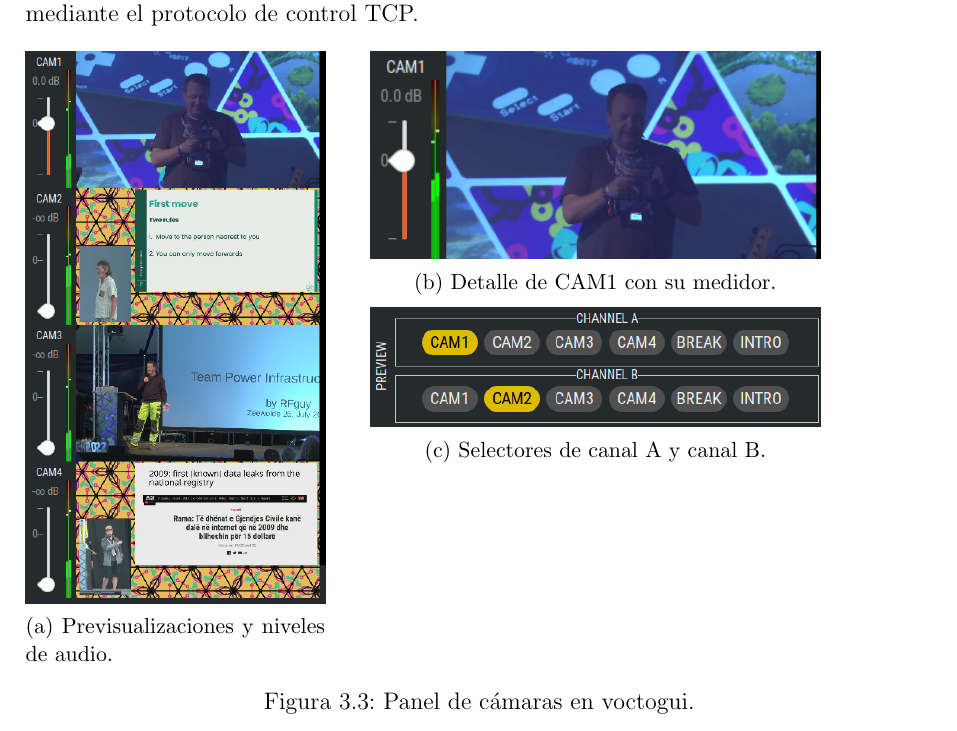
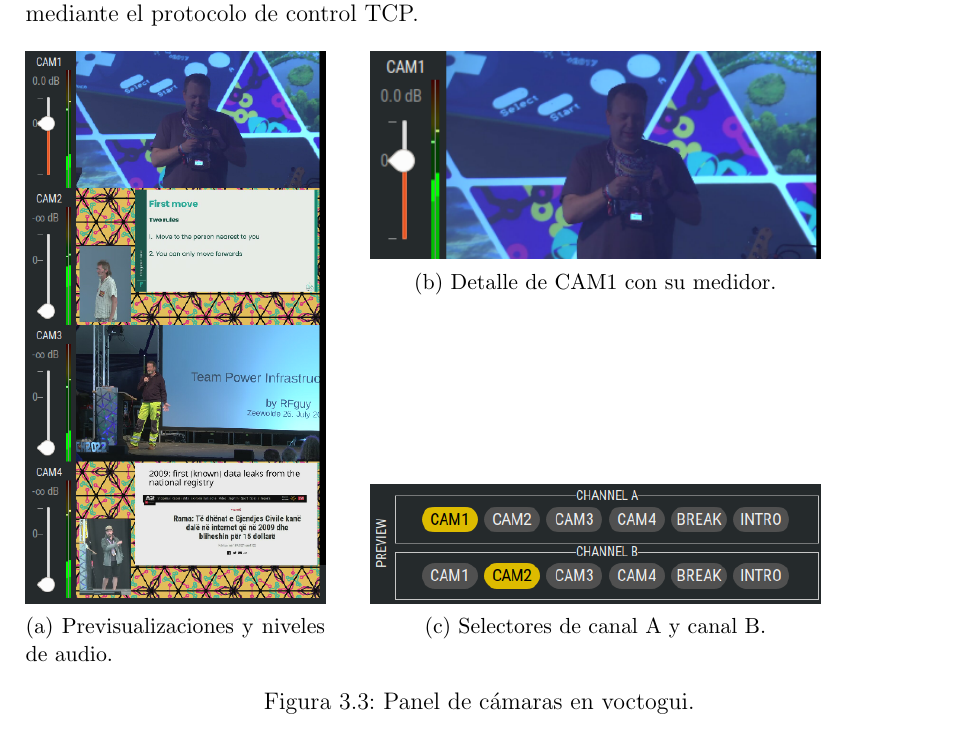
Before and after one commit to martin1210235/voctomix-2.0, a LaTeX thesis (main.tex, which reads capitulos/cap3/3_2_fuentes_camaras.tex): part of page 36 of 72, cut so that both start at the same text. Compiled offline with pdfLaTeX.

Commit message:
docs: sync

```diff
--- a/capitulos/cap3/3_2_fuentes_camaras.tex
+++ b/capitulos/cap3/3_2_fuentes_camaras.tex
@@ -45,17 +45,18 @@ correspondiente, lo que envía el comando \texttt{set\_video\_a <fuente>} o
 
 \begin{figure}[H]
   \centering
+  \savebox{\panelcambox}{\includegraphics[width=0.33\textwidth]{figuras/panel_camaras1.png}}%
   \begin{minipage}[t]{0.33\textwidth}
     \vspace{0pt}
     \subcaptionbox{Previsualizaciones y niveles de audio.\label{fig:panel_camaras_previews}}{%
-      \includegraphics[width=\textwidth]{figuras/panel_camaras1.png}}
+      \usebox{\panelcambox}}
   \end{minipage}%
   \hfill
-  \begin{minipage}[t]{0.62\textwidth}
+  \begin{minipage}[t][\ht\panelcambox][s]{0.62\textwidth}
     \vspace{0pt}
     \subcaptionbox{Detalle de CAM1 con su medidor.\label{fig:panel_camaras_detalle}}{%
       \includegraphics[width=0.8\textwidth]{figuras/panel_camaras2.png}}
-    \par\vspace{4pt}
+    \vfill
     \subcaptionbox{Selectores de canal A y canal B.\label{fig:panel_camaras_selectores}}{%
       \includegraphics[width=0.8\textwidth]{figuras/panel_camaras3.png}}
   \end{minipage}
--- a/main.tex
+++ b/main.tex
@@ -53,6 +53,7 @@
 \patchcmd{\@makeschapterhead}{40\p@}{\chapheadbelowskip}{}{}% SPace between CHAPTER TITLE and text
 \makeatother
 % Set new lengths
+\newsavebox{\panelcambox}
 \newlength{\chapheadtopskip}\setlength{\chapheadtopskip}{20pt}
 \newlength{\chapheadsep}\setlength{\chapheadsep}{40pt}
 \newlength{\chapheadbelowskip}\setlength{\chapheadbelowskip}{15pt}
```
